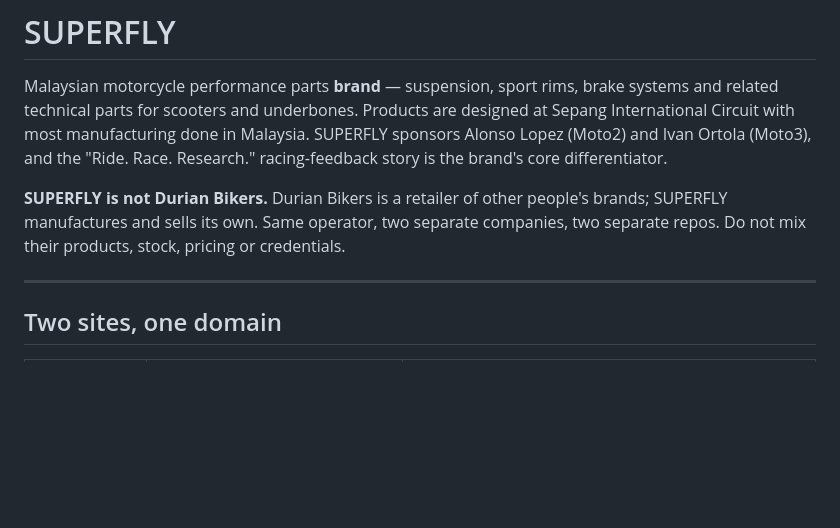
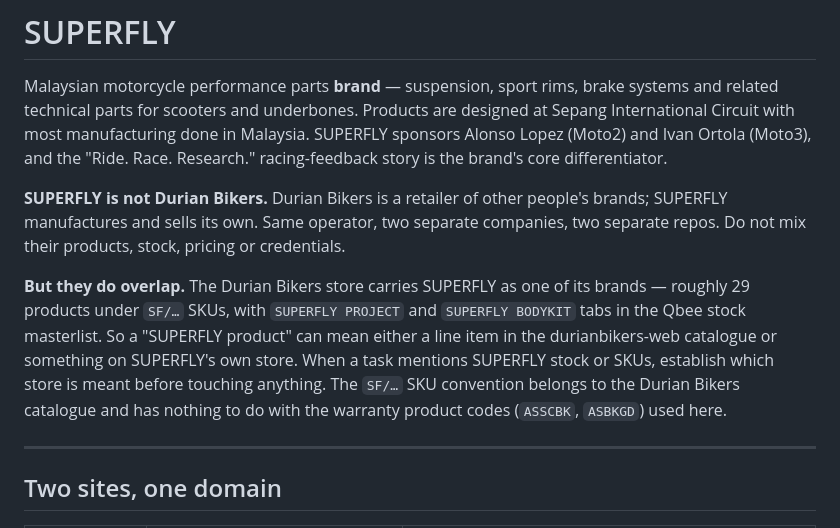
Before and after one commit to farahinani27/superfly, a Markdown page: CLAUDE.md, the part around the change. GitHub-like rendering; blank space fills up the shorter version.

Commit message:
docs: note that Durian Bikers retails SUPERFLY-branded products
Found while cleaning SUPERFLY references out of the durianbikers repo:
the hits there are not stale cross-contamination. That store carries
SUPERFLY as a brand (~29 products, SF/... SKUs, SUPERFLY PROJECT and
SUPERFLY BODYKIT masterlist tabs), so 'SUPERFLY stock' is ambiguous
between the two stores and needs disambiguating before any write.

Co-Authored-By: Claude Opus 5 <noreply@anthropic.com>

```diff
--- a/CLAUDE.md
+++ b/CLAUDE.md
@@ -11,6 +11,15 @@ differentiator.
 people's brands; SUPERFLY manufactures and sells its own. Same operator, two
 separate companies, two separate repos. Do not mix their products, stock,
 pricing or credentials.
+
+**But they do overlap.** The Durian Bikers store carries SUPERFLY as one of its
+brands — roughly 29 products under `SF/…` SKUs, with `SUPERFLY PROJECT` and
+`SUPERFLY BODYKIT` tabs in the Qbee stock masterlist. So a "SUPERFLY product"
+can mean either a line item in the durianbikers-web catalogue or something on
+SUPERFLY's own store. When a task mentions SUPERFLY stock or SKUs, establish
+which store is meant before touching anything. The `SF/…` SKU convention
+belongs to the Durian Bikers catalogue and has nothing to do with the warranty
+product codes (`ASSCBK`, `ASBKGD`) used here.
 
 ---
 
```
